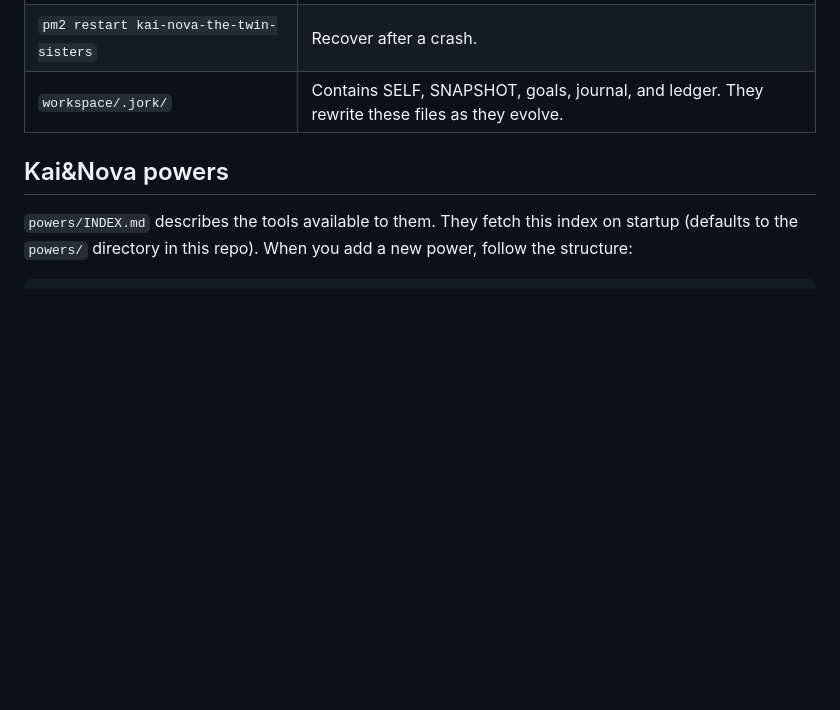
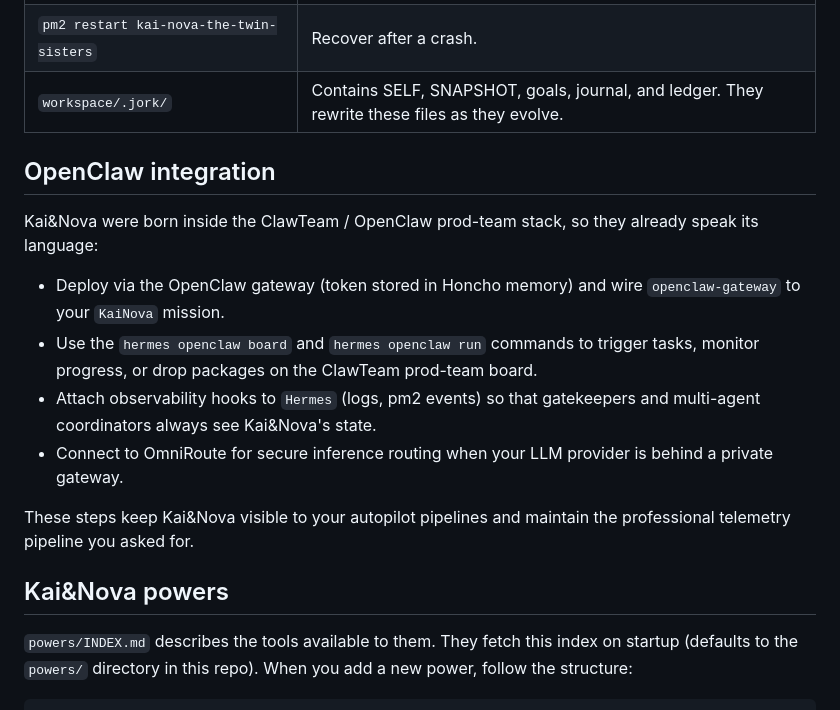
Before and after one commit to Maliot100X/kai-nova-the-twin-sisters, a Markdown page: README.md, the part around one of its changes. Drawn GitHub-style; blank space fills up the shorter version.

Commit message:
Update README badges and OpenClaw guidance

```diff
--- a/README.md
+++ b/README.md
@@ -67,6 +72,17 @@ npm run setup
 | `pm2 restart kai-nova-the-twin-sisters` | Recover after a crash. |
 | `workspace/.jork/` | Contains SELF, SNAPSHOT, goals, journal, and ledger. They rewrite these files as they evolve. |
 
+## OpenClaw integration
+
+Kai&Nova were born inside the ClawTeam / OpenClaw prod-team stack, so they already speak its language:
+
+- Deploy via the OpenClaw gateway (token stored in Honcho memory) and wire `openclaw-gateway` to your `KaiNova` mission.
+- Use the `hermes openclaw board` and `hermes openclaw run` commands to trigger tasks, monitor progress, or drop packages on the ClawTeam prod-team board.
+- Attach observability hooks to `Hermes` (logs, pm2 events) so that gatekeepers and multi-agent coordinators always see Kai&Nova's state.
+- Connect to OmniRoute for secure inference routing when your LLM provider is behind a private gateway.
+
+These steps keep Kai&Nova visible to your autopilot pipelines and maintain the professional telemetry pipeline you asked for.
+
 ## Kai&Nova powers
 
 `powers/INDEX.md` describes the tools available to them. They fetch this index on startup (defaults to the `powers/` directory in this repo). When you add a new power, follow the structure:
```
Also changed, not shown: other parts of README.md (+6 -1 lines).
